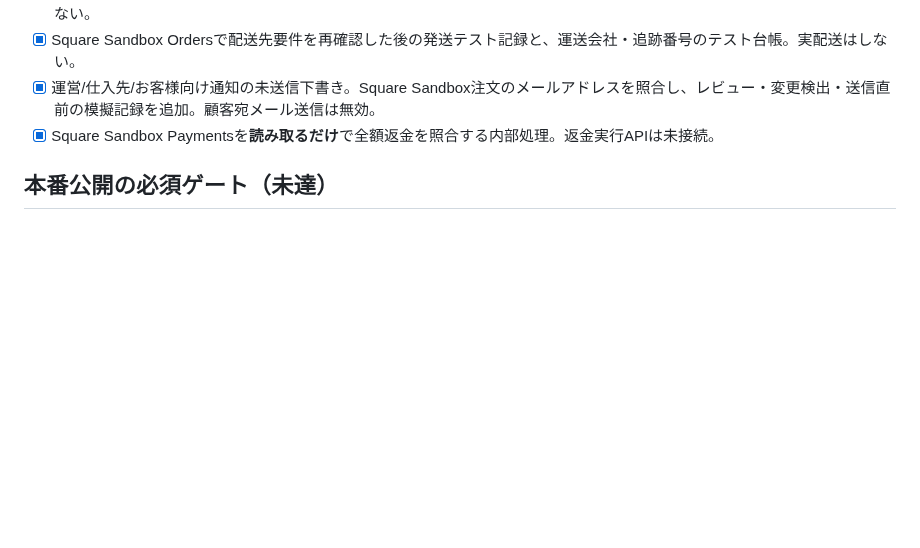
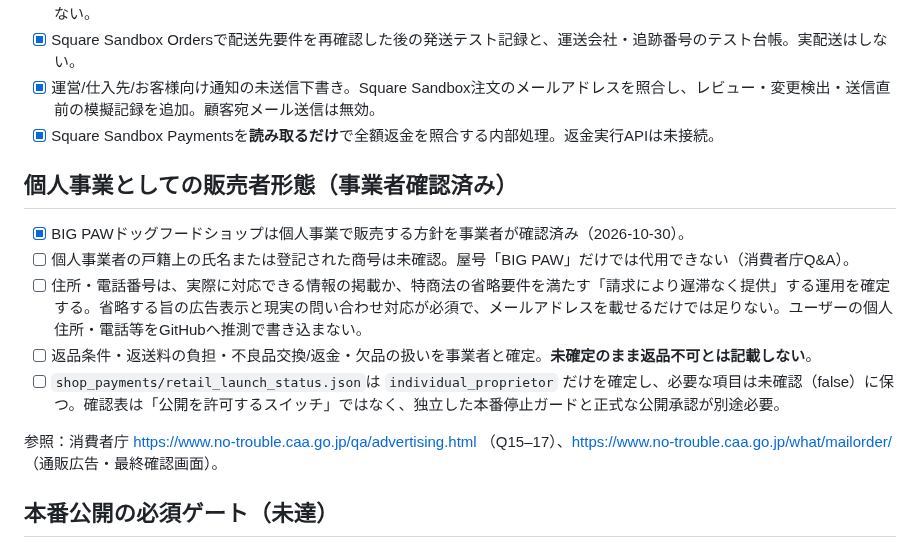
Before and after one commit to yoshiyukimoro-pixel/bigpaw, a Markdown page: SHOP_LAUNCH_READINESS.md, the part around the change. GitHub-like rendering; blank space fills up the shorter version.

Commit message:
docs(shop): confirm individual-proprietor seller but leave legal identity, disclosure option and returns unapproved

```diff
--- a/SHOP_LAUNCH_READINESS.md
+++ b/SHOP_LAUNCH_READINESS.md
@@ -10,6 +10,16 @@
 - [x] Square Sandbox Ordersで配送先要件を再確認した後の発送テスト記録と、運送会社・追跡番号のテスト台帳。実配送はしない。
 - [x] 運営/仕入先/お客様向け通知の未送信下書き。Square Sandbox注文のメールアドレスを照合し、レビュー・変更検出・送信直前の模擬記録を追加。顧客宛メール送信は無効。
 - [x] Square Sandbox Paymentsを**読み取るだけ**で全額返金を照合する内部処理。返金実行APIは未接続。
+
+## 個人事業としての販売者形態（事業者確認済み）
+
+- [x] BIG PAWドッグフードショップは個人事業で販売する方針を事業者が確認済み（2026-10-30）。
+- [ ] 個人事業者の戸籍上の氏名または登記された商号は未確認。屋号「BIG PAW」だけでは代用できない（消費者庁Q&A）。
+- [ ] 住所・電話番号は、実際に対応できる情報の掲載か、特商法の省略要件を満たす「請求により遅滞なく提供」する運用を確定する。省略する旨の広告表示と現実の問い合わせ対応が必須で、メールアドレスを載せるだけでは足りない。ユーザーの個人住所・電話等をGitHubへ推測で書き込まない。
+- [ ] 返品条件・返送料の負担・不良品交換/返金・欠品の扱いを事業者と確定。**未確定のまま返品不可とは記載しない**。
+- [ ] `shop_payments/retail_launch_status.json`は `individual_proprietor` だけを確定し、必要な項目は未確認（false）に保つ。確認表は「公開を許可するスイッチ」ではなく、独立した本番停止ガードと正式な公開承認が別途必要。
+
+参照：消費者庁 https://www.no-trouble.caa.go.jp/qa/advertising.html （Q15–17）、https://www.no-trouble.caa.go.jp/what/mailorder/ （通販広告・最終確認画面）。
 
 ## 本番公開の必須ゲート（未達）
 
```
